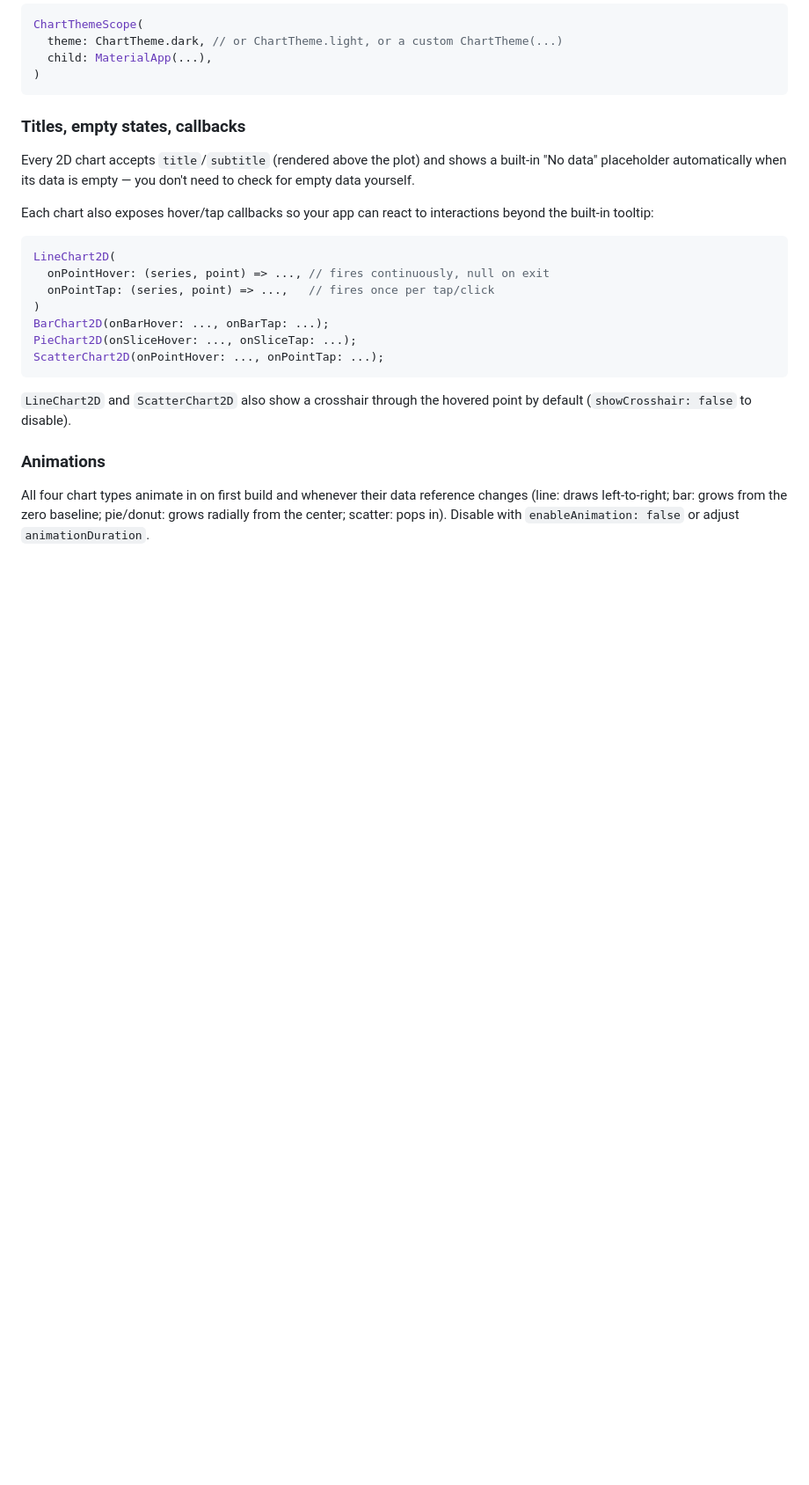
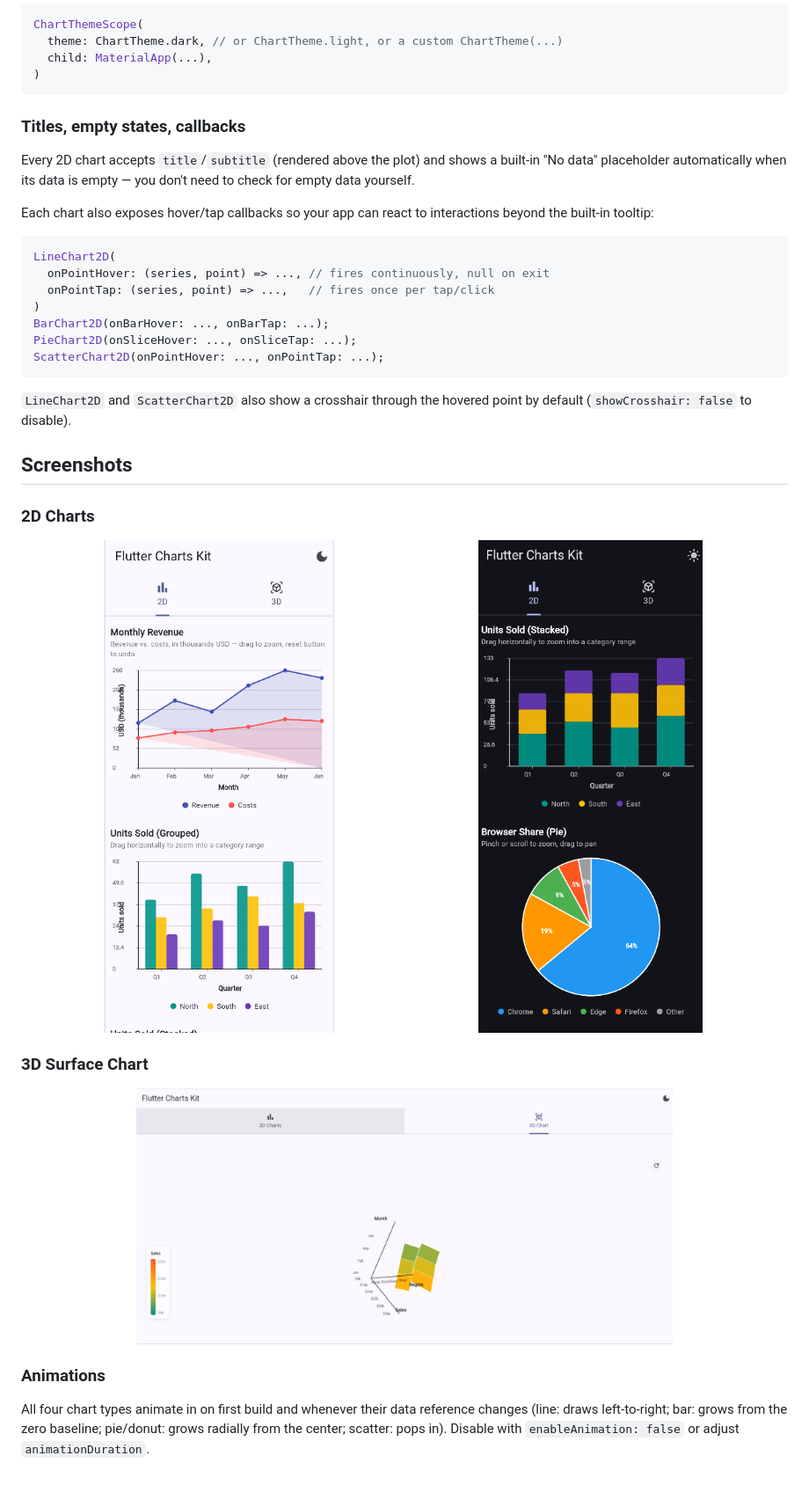
Before and after one commit to Prajit7/flutter_charts_kit, a Markdown page: README.md, the part around the change. Shown at 88% size. Drawn GitHub-style; pictures changed too: example/assets/2d.png (added), example/assets/2d1.png (added), example/assets/3d.png (added); blank space fills up the shorter version.

Commit message:
chore: updated example and added screenshot

```diff
--- a/README.md
+++ b/README.md
@@ -273,6 +273,22 @@ ScatterChart2D(onPointHover: ..., onPointTap: ...);
 
 `LineChart2D` and `ScatterChart2D` also show a crosshair through the
 hovered point by default (`showCrosshair: false` to disable).
+## Screenshots
+
+### 2D Charts
+
+<p align="center">
+  <img src="example/assets/2d.png" alt="Flutter Charts Kit 2D Charts" width="48%">
+  <img src="example/assets/2d1.png" alt="Flutter Charts Kit 2D Charts" width="48%">
+</p>
+
+### 3D Surface Chart
+
+<p align="center">
+  <img src="example/assets/3d.png" alt="Flutter Charts Kit 3D Surface Chart" width="70%">
+</p>
+
+
 
 ### Animations
 
```
Also changed, not shown: CHANGELOG.md (+5 -0 lines), 2 other files.
